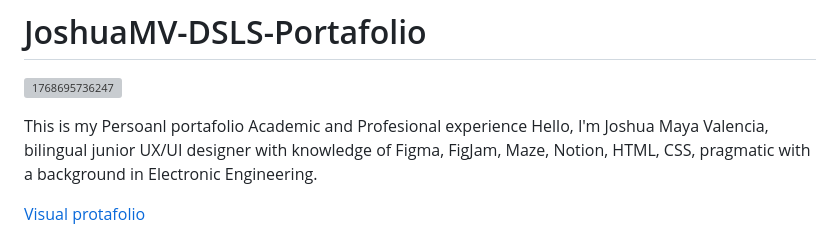
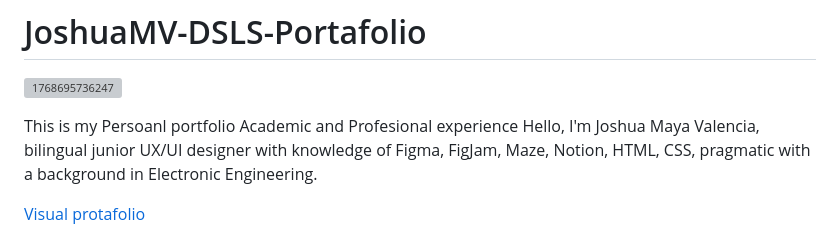
Before and after one commit to JoshuaMV-DSLS/JoshuaMV-DSLS-Portafolio, a Markdown page: README.md, the part around the change. Rendered like a GitHub page; grey boxes are pictures that could not be loaded.

```diff
--- a/README.md
+++ b/README.md
@@ -3,7 +3,7 @@
 ![1768695736247](https://github.com/user-attachments/assets/105883e5-5a48-4963-b123-c259b80338d2)
 
 
-This is my Persoanl portafolio Academic and Profesional experience
+This is my Persoanl portfolio Academic and Profesional experience
 Hello, I'm Joshua Maya Valencia, bilingual junior UX/UI designer with knowledge of Figma, FigJam, Maze, Notion, HTML, CSS, pragmatic with a background in Electronic Engineering.
 
 [Visual protafolio](https://joshuamv-dsls.github.io/JoshuaMV-DSLS-Portafolio/)
```
